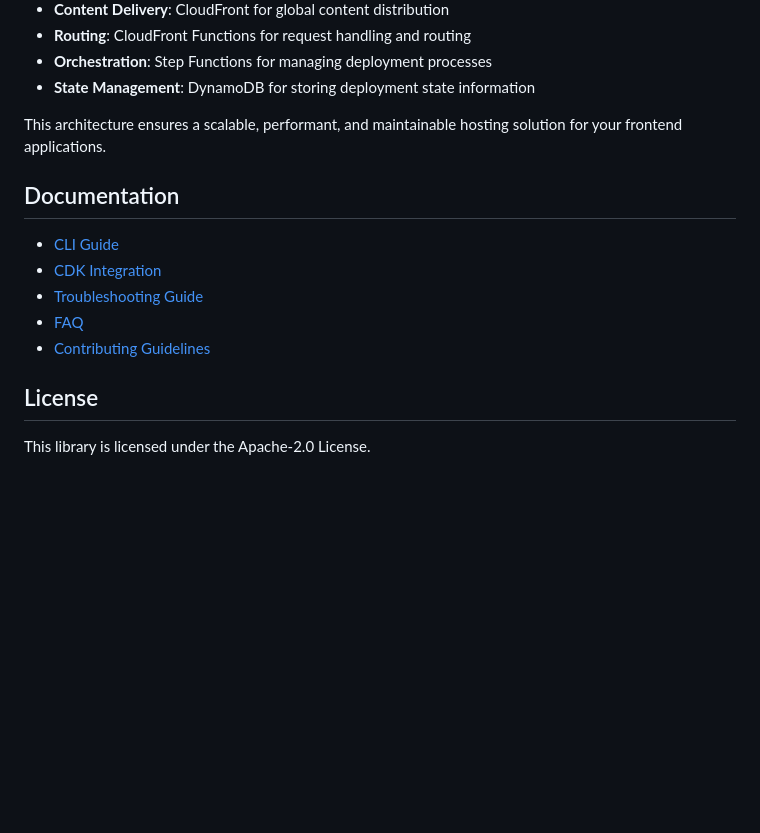
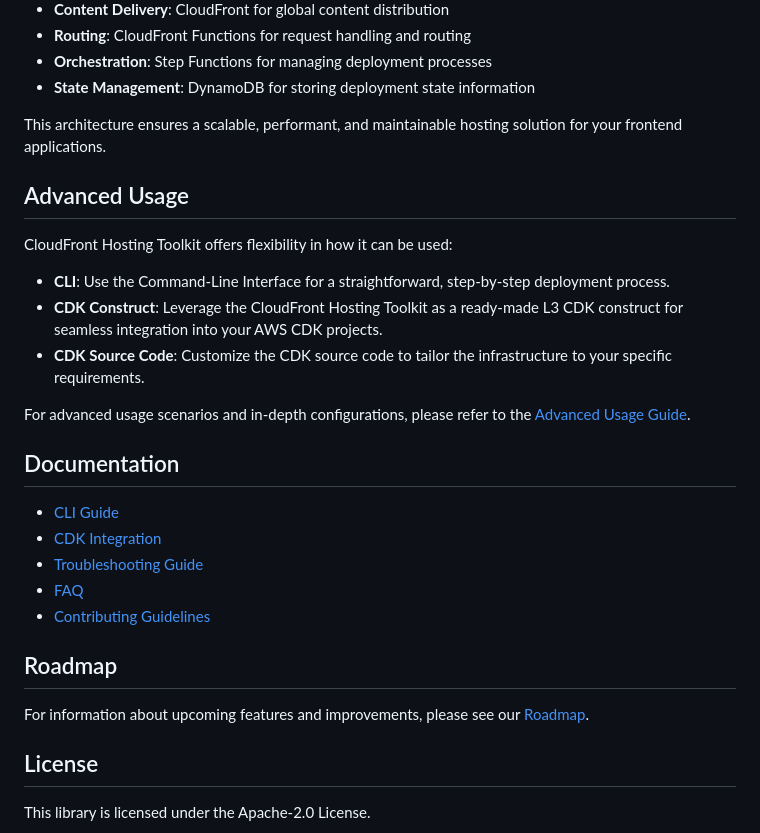
Before and after one commit to awslabs/cloudfront-hosting-toolkit, a Markdown page: README.md, the part around the change printed below. GitHub-like rendering; blank space fills up the shorter version.

```diff
--- a/README.md
+++ b/README.md
@@ -97,6 +87,16 @@ CloudFront Hosting Toolkit sets up a comprehensive AWS architecture for your fro
 
 This architecture ensures a scalable, performant, and maintainable hosting solution for your frontend applications.
 
+## Advanced Usage
+
+CloudFront Hosting Toolkit offers flexibility in how it can be used:
+
+- **CLI**: Use the Command-Line Interface for a straightforward, step-by-step deployment process.
+- **CDK Construct**: Leverage the CloudFront Hosting Toolkit as a ready-made L3 CDK construct for seamless integration into your AWS CDK projects.
+- **CDK Source Code**: Customize the CDK source code to tailor the infrastructure to your specific requirements.
+
+For advanced usage scenarios and in-depth configurations, please refer to the [Advanced Usage Guide](docs/advanced-usage.md).
+
 ## Documentation
 
 - [CLI Guide](docs/cli-guide.md)
@@ -105,6 +105,10 @@ This architecture ensures a scalable, performant, and maintainable hosting solut
 - [FAQ](docs/faq.md)
 - [Contributing Guidelines](CONTRIBUTING.md)
 
+## Roadmap
+
+For information about upcoming features and improvements, please see our [Roadmap](docs/roadmap.md).
+
 ## License
 
 This library is licensed under the Apache-2.0 License.
```
Also changed, not shown: other parts of README.md (+19 -29 lines).
